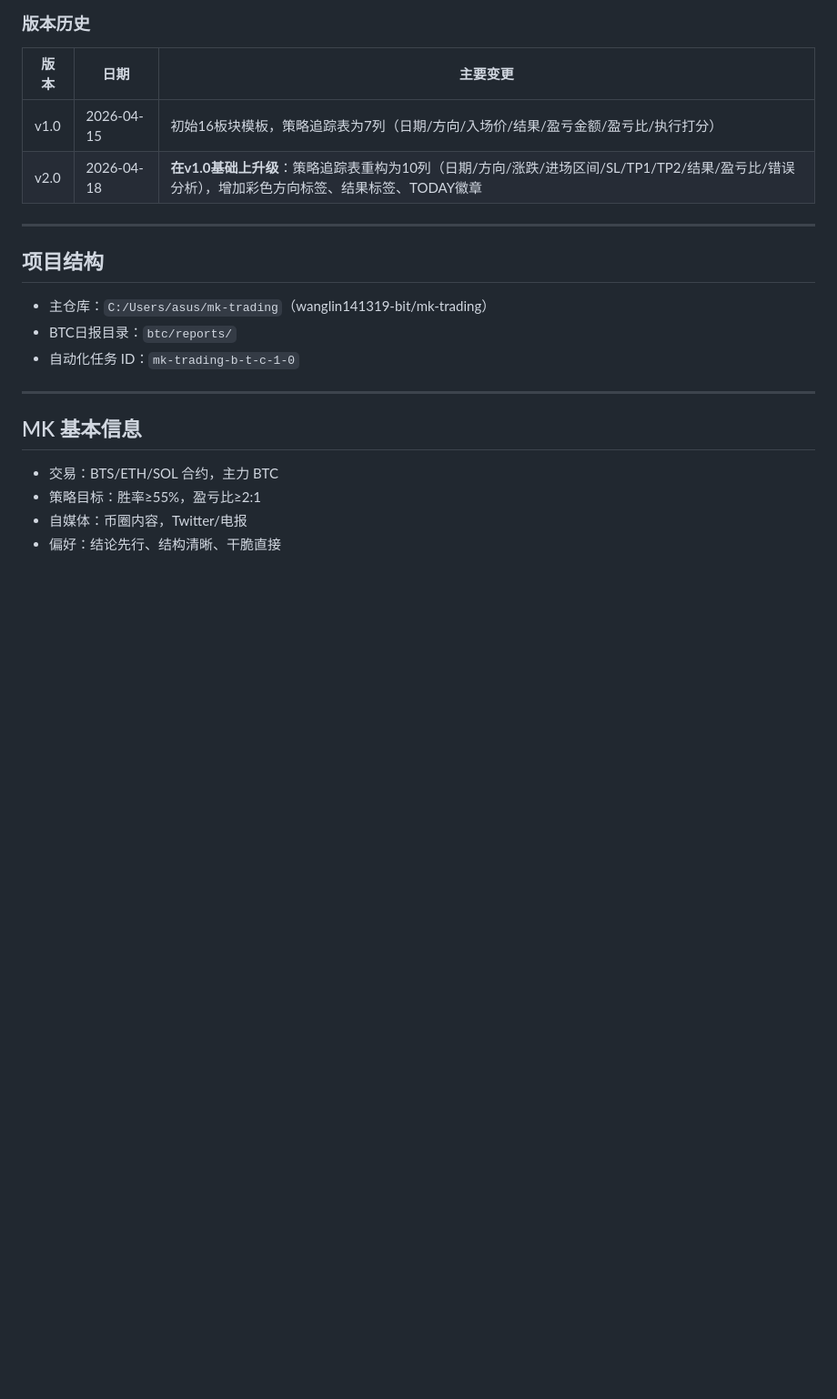
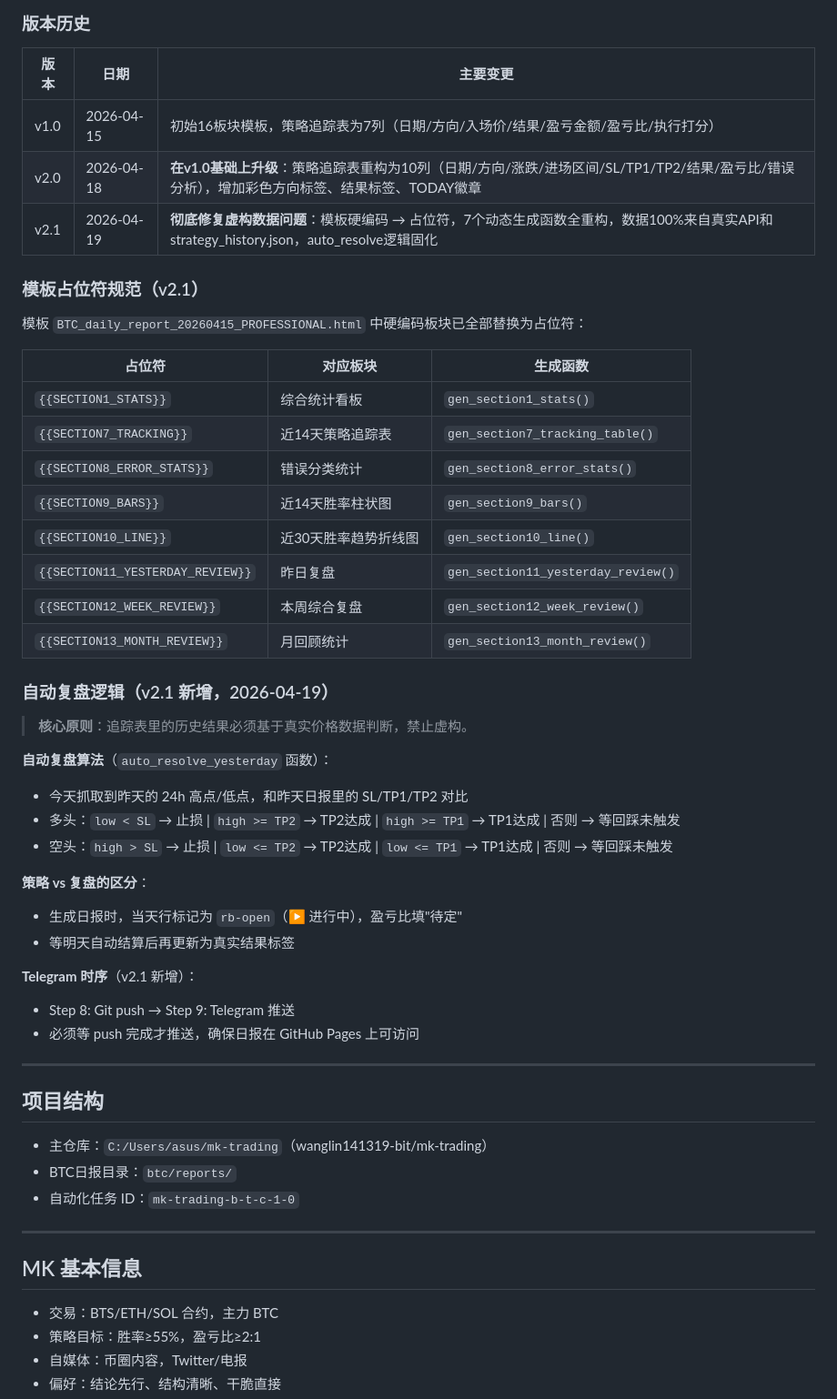
Before and after one commit to wanglin141319-bit/mk-trading, a Markdown page: .workbuddy/memory/MEMORY.md, the part around one of its changes. Shown at 91% size. Rendered like a GitHub page; blank space fills up the shorter version.

Commit message:
docs: 更新MEMORY.md记录v2.1模板占位符规范

```diff
--- a/.workbuddy/memory/MEMORY.md
+++ b/.workbuddy/memory/MEMORY.md
@@ -101,6 +101,37 @@
 |------|------|------|
 | v1.0 | 2026-04-15 | 初始16板块模板，策略追踪表为7列（日期/方向/入场价/结果/盈亏金额/盈亏比/执行打分） |
 | v2.0 | 2026-04-18 | **在v1.0基础上升级**：策略追踪表重构为10列（日期/方向/涨跌/进场区间/SL/TP1/TP2/结果/盈亏比/错误分析），增加彩色方向标签、结果标签、TODAY徽章 |
+| v2.1 | 2026-04-19 | **彻底修复虚构数据问题**：模板硬编码 → 占位符，7个动态生成函数全重构，数据100%来自真实API和strategy_history.json，auto_resolve逻辑固化 |
+
+### 模板占位符规范（v2.1）
+模板 `BTC_daily_report_20260415_PROFESSIONAL.html` 中硬编码板块已全部替换为占位符：
+
+| 占位符 | 对应板块 | 生成函数 |
+|--------|----------|----------|
+| `{{SECTION1_STATS}}` | 综合统计看板 | `gen_section1_stats()` |
+| `{{SECTION7_TRACKING}}` | 近14天策略追踪表 | `gen_section7_tracking_table()` |
+| `{{SECTION8_ERROR_STATS}}` | 错误分类统计 | `gen_section8_error_stats()` |
+| `{{SECTION9_BARS}}` | 近14天胜率柱状图 | `gen_section9_bars()` |
+| `{{SECTION10_LINE}}` | 近30天胜率趋势折线图 | `gen_section10_line()` |
+| `{{SECTION11_YESTERDAY_REVIEW}}` | 昨日复盘 | `gen_section11_yesterday_review()` |
+| `{{SECTION12_WEEK_REVIEW}}` | 本周综合复盘 | `gen_section12_week_review()` |
+| `{{SECTION13_MONTH_REVIEW}}` | 月回顾统计 | `gen_section13_month_review()` |
+
+### 自动复盘逻辑（v2.1 新增，2026-04-19）
+> **核心原则**：追踪表里的历史结果必须基于真实价格数据判断，禁止虚构。
+
+**自动复盘算法**（`auto_resolve_yesterday` 函数）：
+- 今天抓取到昨天的 24h 高点/低点，和昨天日报里的 SL/TP1/TP2 对比
+- 多头：`low < SL` → 止损 | `high >= TP2` → TP2达成 | `high >= TP1` → TP1达成 | 否则 → 等回踩未触发
+- 空头：`high > SL` → 止损 | `low <= TP2` → TP2达成 | `low <= TP1` → TP1达成 | 否则 → 等回踩未触发
+
+**策略 vs 复盘的区分**：
+- 生成日报时，当天行标记为 `rb-open`（▶ 进行中），盈亏比填"待定"
+- 等明天自动结算后再更新为真实结果标签
+
+**Telegram 时序**（v2.1 新增）：
+- Step 8: Git push → Step 9: Telegram 推送
+- 必须等 push 完成才推送，确保日报在 GitHub Pages 上可访问
 
 ---
 
```
Also changed, not shown: other parts of .workbuddy/memory/MEMORY.md (+1 -1 lines).
